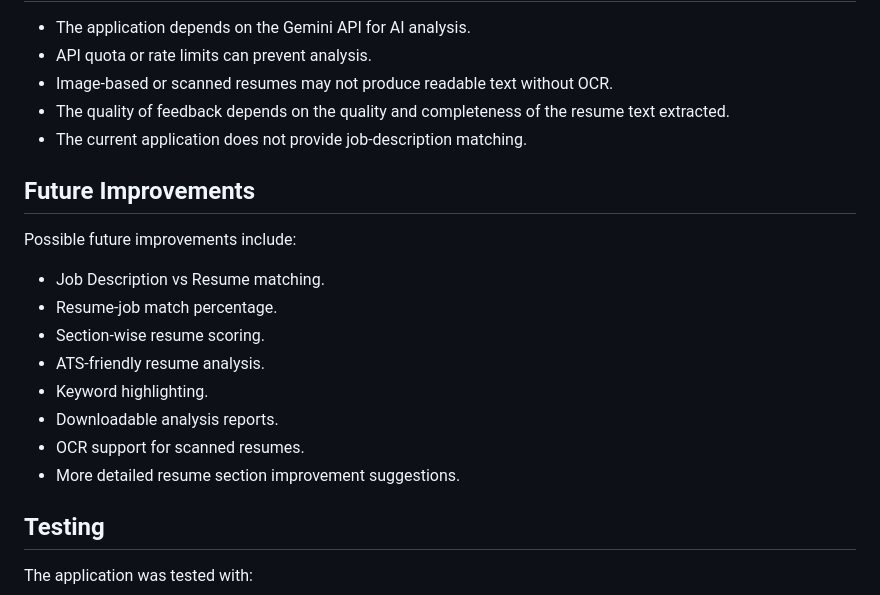
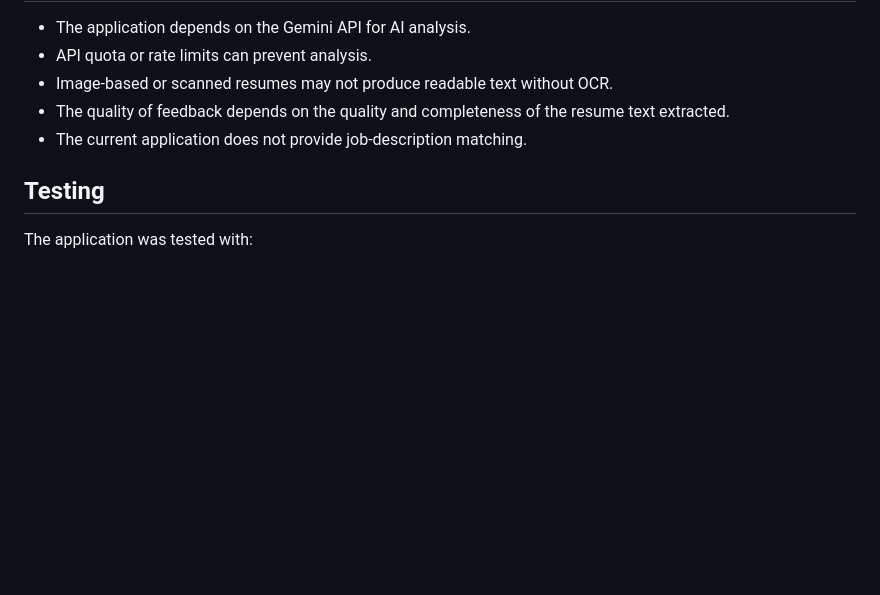
Before and after one commit to saravadepadmanabh/ai-resume-analyzer, a Markdown page: README.md, the part around the change. Rendered like a GitHub page; blank space fills up the shorter version.

```diff
--- a/README.md
+++ b/README.md
@@ -212,19 +212,6 @@ The following areas were verified or corrected manually:
 * The quality of feedback depends on the quality and completeness of the resume text extracted.
 * The current application does not provide job-description matching.
 
-## Future Improvements
-
-Possible future improvements include:
-
-* Job Description vs Resume matching.
-* Resume-job match percentage.
-* Section-wise resume scoring.
-* ATS-friendly resume analysis.
-* Keyword highlighting.
-* Downloadable analysis reports.
-* OCR support for scanned resumes.
-* More detailed resume section improvement suggestions.
-
 ## Testing
 
 The application was tested with:
```
